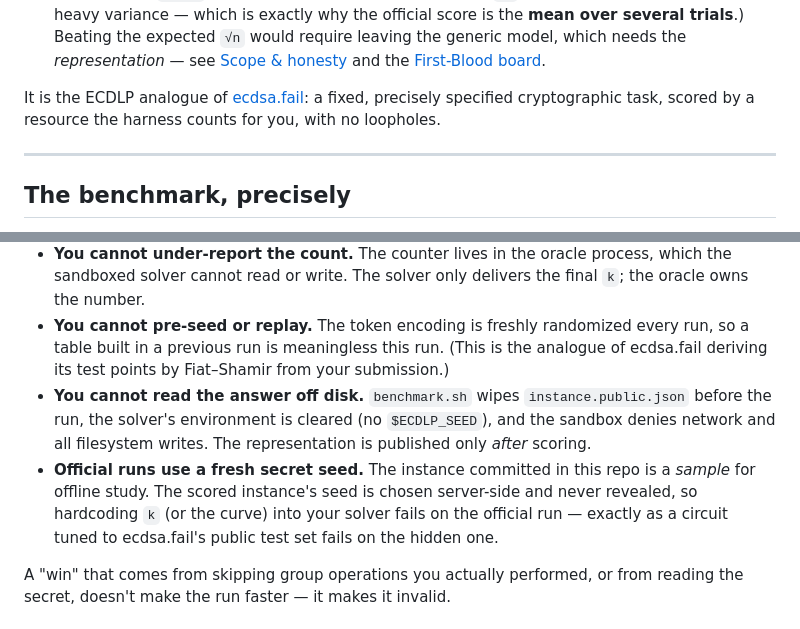
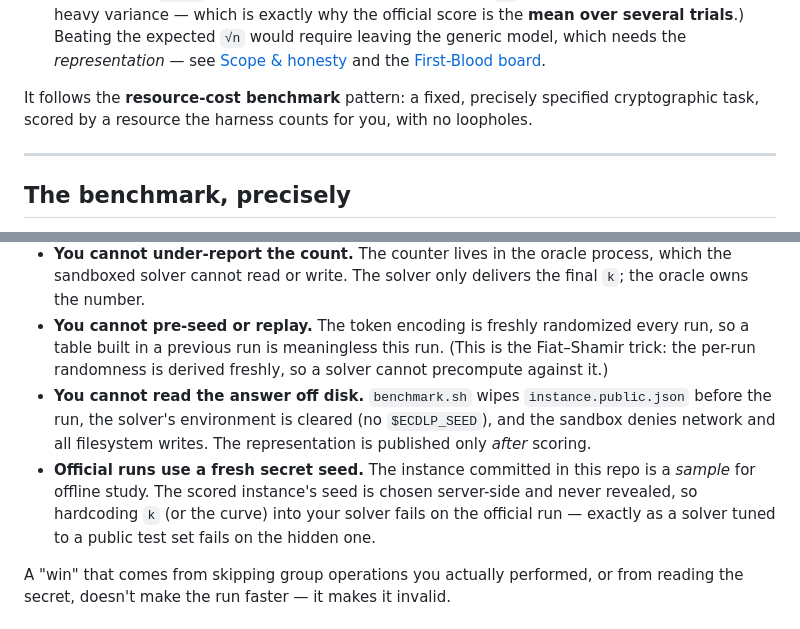
Before and after one commit to aburan28/ecdlp-cost-challenge, a Markdown page: README.md, 2 parts joined by grey strips. GitHub-like rendering.

Commit message:
De-brand: name the tool only ecdlp-cost-challenge, neutralize inspiration refs
The tool's name/identifiers are ecdlp-cost-challenge / ecdlp-challenge / oracle /
solver / gen_instance — none are 'ecdsafail'. Replaced the textual 'ecdsa.fail'
references in README/DESIGN with neutral 'resource-cost / artifact-cost benchmark'
wording, and updated the GitHub repo description to match. No functional change.

```diff
--- a/README.md
+++ b/README.md
@@ -35,9 +35,9 @@ This challenge turns that argument into a measurable game. It asks, precisely:
   *representation* — see [Scope & honesty](#scope--honesty-read-this) and the
   [First-Blood board](first_blood/README.md).
 
-It is the ECDLP analogue of [ecdsa.fail](https://ecdsa.fail): a fixed, precisely
-specified cryptographic task, scored by a resource the harness counts for you,
-with no loopholes.
+It follows the **resource-cost benchmark** pattern: a fixed, precisely specified
+cryptographic task, scored by a resource the harness counts for you, with no
+loopholes.
 
 ---
 
@@ -85,8 +85,8 @@ the meter, because:
   final `k`; the oracle owns the number.
 - **You cannot pre-seed or replay.** The token encoding is freshly randomized
   every run, so a table built in a previous run is meaningless this run. (This is
-  the analogue of ecdsa.fail deriving its test points by Fiat–Shamir from your
-  submission.)
+  the Fiat–Shamir trick: the per-run randomness is derived freshly, so a solver
+  cannot precompute against it.)
 - **You cannot read the answer off disk.** `benchmark.sh` wipes
   `instance.public.json` before the run, the solver's environment is cleared (no
   `$ECDLP_SEED`), and the sandbox denies network and all filesystem writes. The
@@ -94,8 +94,8 @@ the meter, because:
 - **Official runs use a fresh secret seed.** The instance committed in this repo
   is a *sample* for offline study. The scored instance's seed is chosen
   server-side and never revealed, so hardcoding `k` (or the curve) into your
-  solver fails on the official run — exactly as a circuit tuned to ecdsa.fail's
-  public test set fails on the hidden one.
+  solver fails on the official run — exactly as a solver tuned to a public test
+  set fails on the hidden one.
 
 A "win" that comes from skipping group operations you actually performed, or from
 reading the secret, doesn't make the run faster — it makes it invalid.
```
Also changed, not shown: DESIGN.md (+5 -3 lines).
